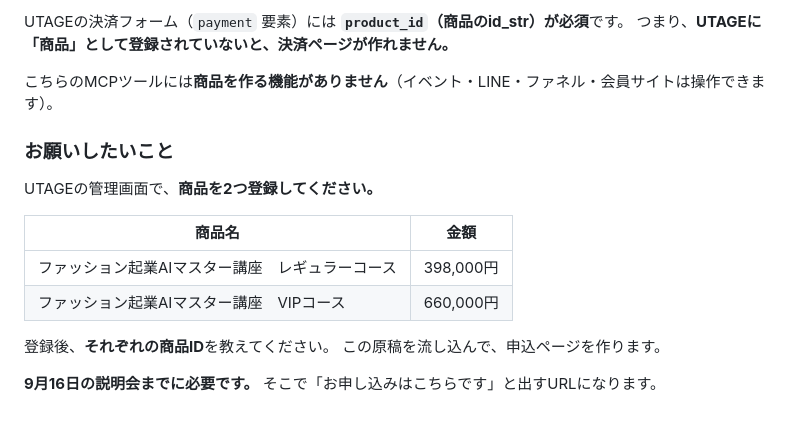
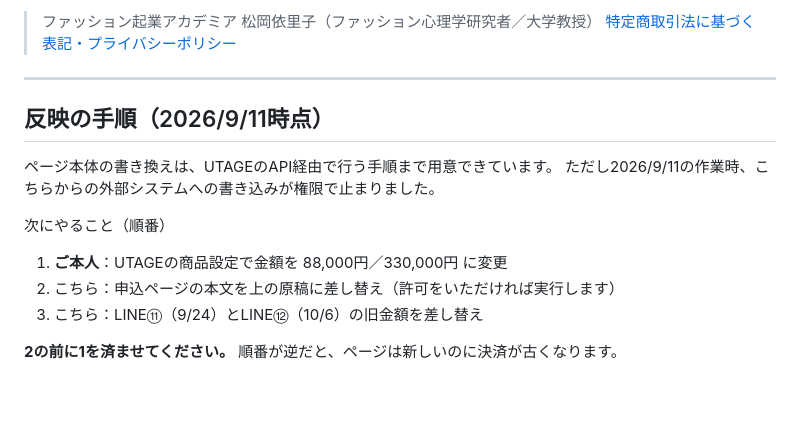
Before and after one commit to fashio17/potential-lamp, a Markdown page: 運用/講座申込ページの原稿.md, the part around one of its changes. Rendered like a GitHub page.

```diff
--- a/運用/講座申込ページの原稿.md
+++ b/運用/講座申込ページの原稿.md
@@ -179,19 +205,19 @@ VIPコースは定員3名です。埋まり次第、締め切ります。
 
-UTAGEの決済フォーム（`payment` 要素）には **`product_id`（商品のid_str）が必須**です。
-つまり、**UTAGEに「商品」として登録されていないと、決済ページが作れません。**
+> ファッション起業アカデミア
+> 松岡依里子（ファッション心理学研究者／大学教授）
+> [特定商取引法に基づく表記・プライバシーポリシー](https://utage-system.com/p/mzJYrUwqMaus)
 
-こちらのMCPツールには**商品を作る機能がありません**（イベント・LINE・ファネル・会員サイトは操作できます）。
+---
 
-### お願いしたいこと
+## 反映の手順（2026/9/11時点）
 
-UTAGEの管理画面で、**商品を2つ登録してください。**
+ページ本体の書き換えは、UTAGEのAPI経由で行う手順まで用意できています。
+ただし2026/9/11の作業時、こちらからの外部システムへの書き込みが権限で止まりました。
 
-| 商品名 | 金額 |
-|---|---|
-| ファッション起業AIマスター講座　レギュラーコース | 398,000円 |
-| ファッション起業AIマスター講座　VIPコース | 660,000円 |
+次にやること（順番）
 
-登録後、**それぞれの商品ID**を教えてください。
-この原稿を流し込んで、申込ページを作ります。
+1. **ご本人**：UTAGEの商品設定で金額を 88,000円／330,000円 に変更
+2. こちら：申込ページの本文を上の原稿に差し替え（許可をいただければ実行します）
+3. こちら：LINE⑪（9/24）とLINE⑫（10/6）の旧金額を差し替え
 
-**9月16日の説明会までに必要です。** そこで「お申し込みはこちらです」と出すURLになります。
+**2の前に1を済ませてください。** 順番が逆だと、ページは新しいのに決済が古くなります。
```
Also changed, not shown: other parts of 運用/講座申込ページの原稿.md (+118 -92 lines), 運用/LINE⑪⑫の差し替え原稿.md (added, +134 -0 lines), 運用/講座の条件.md (+4 -4 lines).
